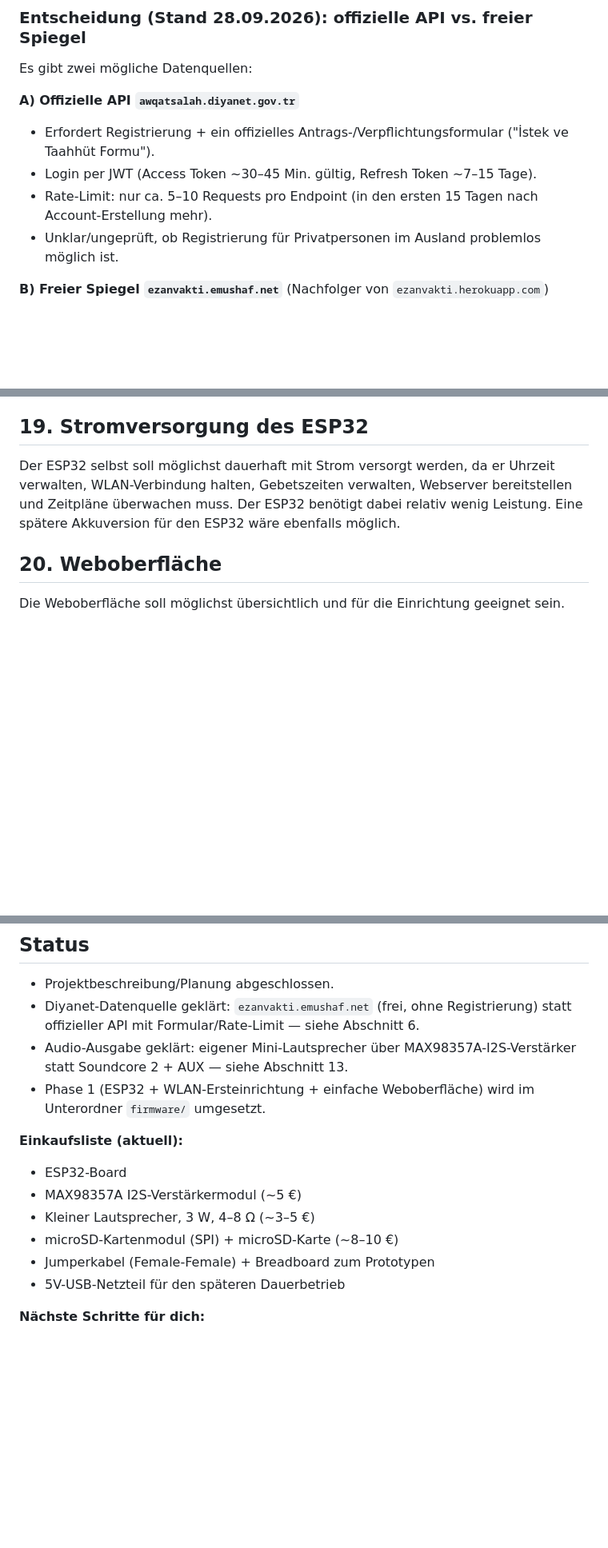
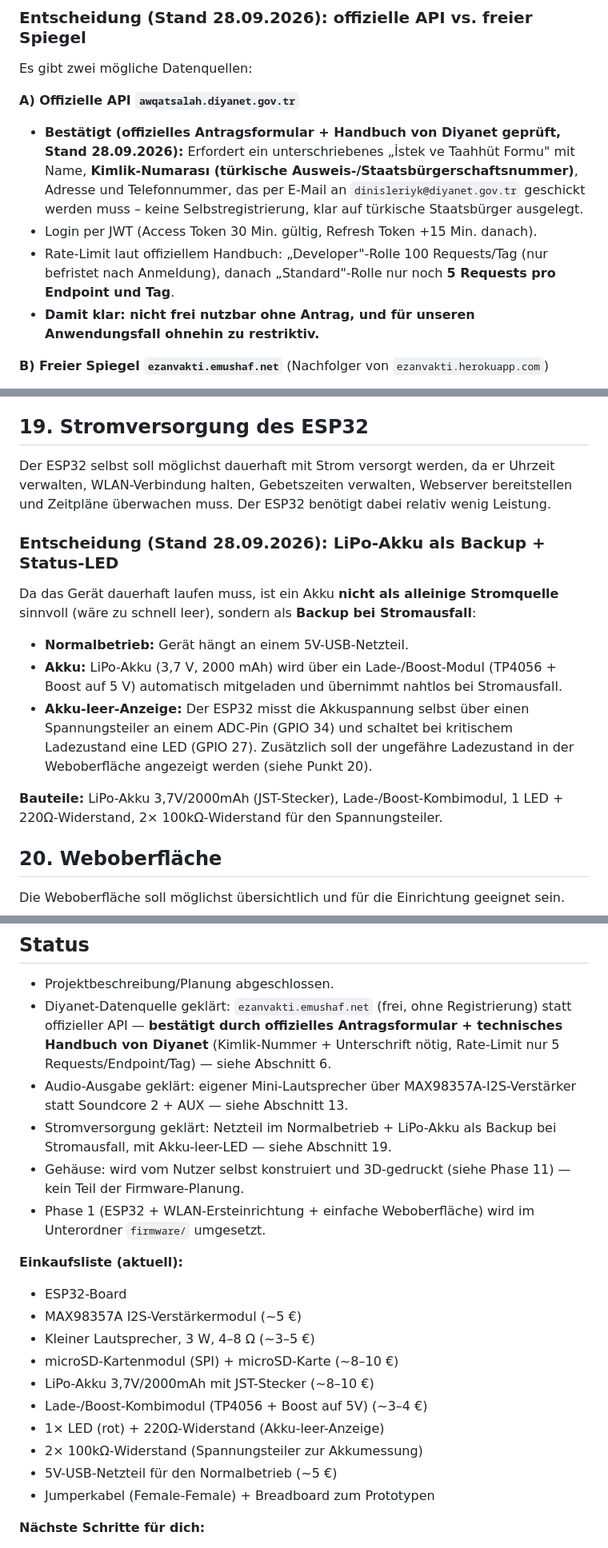
Before and after one commit to Mescak6134/Mescak, a Markdown page: Claude Projekte/Namaz Projekt/PROJEKT.md, 3 parts joined by grey strips. Shown at 80% size. Rendered like a GitHub page; blank space fills up the shorter version.

Commit message:
Diyanet-API-Zugang bestätigt (Formular nötig) + Akku-Backup-Plan
Anhand der vom Nutzer bereitgestellten offiziellen PDFs (Antragsformular
+ technisches Handbuch) bestätigt: awqatsalah.diyanet.gov.tr erfordert
ein unterschriebenes Formular mit Kimlik-Nummer und hat nur 5 Requests/
Endpoint/Tag -> Entscheidung fuer ezanvakti.emushaf.net (Abschnitt 6)
bekraeftigt.

Neue Entscheidung in Abschnitt 19: LiPo-Akku als Backup bei Stromausfall
(nicht als Dauerbetrieb-Stromquelle) mit ESP32-Spannungsmessung und
Akku-leer-LED. Einkaufsliste und Status entsprechend erweitert.

Co-Authored-By: Claude Sonnet 5 <noreply@anthropic.com>
Claude-Session: https://claude.ai/code/session_01WKV2NaeWwoGXvxXhPUcWEz

```diff
--- a/Claude Projekte/Namaz Projekt/PROJEKT.md
+++ b/Claude Projekte/Namaz Projekt/PROJEKT.md
@@ -108,10 +108,10 @@ Dadurch müssen nicht selbst sämtliche Städte und Gebetszeiten berechnet oder
 Es gibt zwei mögliche Datenquellen:
 
 **A) Offizielle API `awqatsalah.diyanet.gov.tr`**
-- Erfordert Registrierung + ein offizielles Antrags-/Verpflichtungsformular ("İstek ve Taahhüt Formu").
-- Login per JWT (Access Token ~30–45 Min. gültig, Refresh Token ~7–15 Tage).
-- Rate-Limit: nur ca. 5–10 Requests pro Endpoint (in den ersten 15 Tagen nach Account-Erstellung mehr).
-- Unklar/ungeprüft, ob Registrierung für Privatpersonen im Ausland problemlos möglich ist.
+- **Bestätigt (offizielles Antragsformular + Handbuch von Diyanet geprüft, Stand 28.09.2026):** Erfordert ein unterschriebenes „İstek ve Taahhüt Formu" mit Name, **Kimlik-Numarası (türkische Ausweis-/Staatsbürgerschaftsnummer)**, Adresse und Telefonnummer, das per E-Mail an `dinisleriyk@diyanet.gov.tr` geschickt werden muss – keine Selbstregistrierung, klar auf türkische Staatsbürger ausgelegt.
+- Login per JWT (Access Token 30 Min. gültig, Refresh Token +15 Min. danach).
+- Rate-Limit laut offiziellem Handbuch: „Developer"-Rolle 100 Requests/Tag (nur befristet nach Anmeldung), danach „Standard"-Rolle nur noch **5 Requests pro Endpoint und Tag**.
+- **Damit klar: nicht frei nutzbar ohne Antrag, und für unseren Anwendungsfall ohnehin zu restriktiv.**
 
 **B) Freier Spiegel `ezanvakti.emushaf.net`** (Nachfolger von `ezanvakti.herokuapp.com`)
 - Spiegelt dieselben offiziellen Diyanet-Daten, **ohne Registrierung, Formular oder API-Key**.
@@ -296,7 +296,17 @@ Eine feste Ladezeit wie beispielsweise fünf Stunden wurde als Idee genannt, sol
 
 ## 19. Stromversorgung des ESP32
 
-Der ESP32 selbst soll möglichst dauerhaft mit Strom versorgt werden, da er Uhrzeit verwalten, WLAN-Verbindung halten, Gebetszeiten verwalten, Webserver bereitstellen und Zeitpläne überwachen muss. Der ESP32 benötigt dabei relativ wenig Leistung. Eine spätere Akkuversion für den ESP32 wäre ebenfalls möglich.
+Der ESP32 selbst soll möglichst dauerhaft mit Strom versorgt werden, da er Uhrzeit verwalten, WLAN-Verbindung halten, Gebetszeiten verwalten, Webserver bereitstellen und Zeitpläne überwachen muss. Der ESP32 benötigt dabei relativ wenig Leistung.
+
+### Entscheidung (Stand 28.09.2026): LiPo-Akku als Backup + Status-LED
+
+Da das Gerät dauerhaft laufen muss, ist ein Akku **nicht als alleinige Stromquelle** sinnvoll (wäre zu schnell leer), sondern als **Backup bei Stromausfall**:
+
+- **Normalbetrieb:** Gerät hängt an einem 5V-USB-Netzteil.
+- **Akku:** LiPo-Akku (3,7 V, 2000 mAh) wird über ein Lade-/Boost-Modul (TP4056 + Boost auf 5 V) automatisch mitgeladen und übernimmt nahtlos bei Stromausfall.
+- **Akku-leer-Anzeige:** Der ESP32 misst die Akkuspannung selbst über einen Spannungsteiler an einem ADC-Pin (GPIO 34) und schaltet bei kritischem Ladezustand eine LED (GPIO 27). Zusätzlich soll der ungefähre Ladezustand in der Weboberfläche angezeigt werden (siehe Punkt 20).
+
+**Bauteile:** LiPo-Akku 3,7V/2000mAh (JST-Stecker), Lade-/Boost-Kombimodul, 1 LED + 220Ω-Widerstand, 2× 100kΩ-Widerstand für den Spannungsteiler.
 
 ## 20. Weboberfläche
 
@@ -451,8 +461,10 @@ Der Soundcore 2 bleibt vom Projekt unberührt und steht weiterhin für seinen ur
 ## Status
 
 - Projektbeschreibung/Planung abgeschlossen.
-- Diyanet-Datenquelle geklärt: `ezanvakti.emushaf.net` (frei, ohne Registrierung) statt offizieller API mit Formular/Rate-Limit — siehe Abschnitt 6.
+- Diyanet-Datenquelle geklärt: `ezanvakti.emushaf.net` (frei, ohne Registrierung) statt offizieller API — **bestätigt durch offizielles Antragsformular + technisches Handbuch von Diyanet** (Kimlik-Nummer + Unterschrift nötig, Rate-Limit nur 5 Requests/Endpoint/Tag) — siehe Abschnitt 6.
 - Audio-Ausgabe geklärt: eigener Mini-Lautsprecher über MAX98357A-I2S-Verstärker statt Soundcore 2 + AUX — siehe Abschnitt 13.
+- Stromversorgung geklärt: Netzteil im Normalbetrieb + LiPo-Akku als Backup bei Stromausfall, mit Akku-leer-LED — siehe Abschnitt 19.
+- Gehäuse: wird vom Nutzer selbst konstruiert und 3D-gedruckt (siehe Phase 11) — kein Teil der Firmware-Planung.
 - Phase 1 (ESP32 + WLAN-Ersteinrichtung + einfache Weboberfläche) wird im Unterordner `firmware/` umgesetzt.
 
 **Einkaufsliste (aktuell):**
@@ -460,8 +472,12 @@ Der Soundcore 2 bleibt vom Projekt unberührt und steht weiterhin für seinen ur
 - MAX98357A I2S-Verstärkermodul (~5 €)
 - Kleiner Lautsprecher, 3 W, 4–8 Ω (~3–5 €)
 - microSD-Kartenmodul (SPI) + microSD-Karte (~8–10 €)
+- LiPo-Akku 3,7V/2000mAh mit JST-Stecker (~8–10 €)
+- Lade-/Boost-Kombimodul (TP4056 + Boost auf 5V) (~3–4 €)
+- 1× LED (rot) + 220Ω-Widerstand (Akku-leer-Anzeige)
+- 2× 100kΩ-Widerstand (Spannungsteiler zur Akkumessung)
+- 5V-USB-Netzteil für den Normalbetrieb (~5 €)
 - Jumperkabel (Female-Female) + Breadboard zum Prototypen
-- 5V-USB-Netzteil für den späteren Dauerbetrieb
 
 **Nächste Schritte für dich:**
 1. Teile aus der Liste oben bestellen.
```
